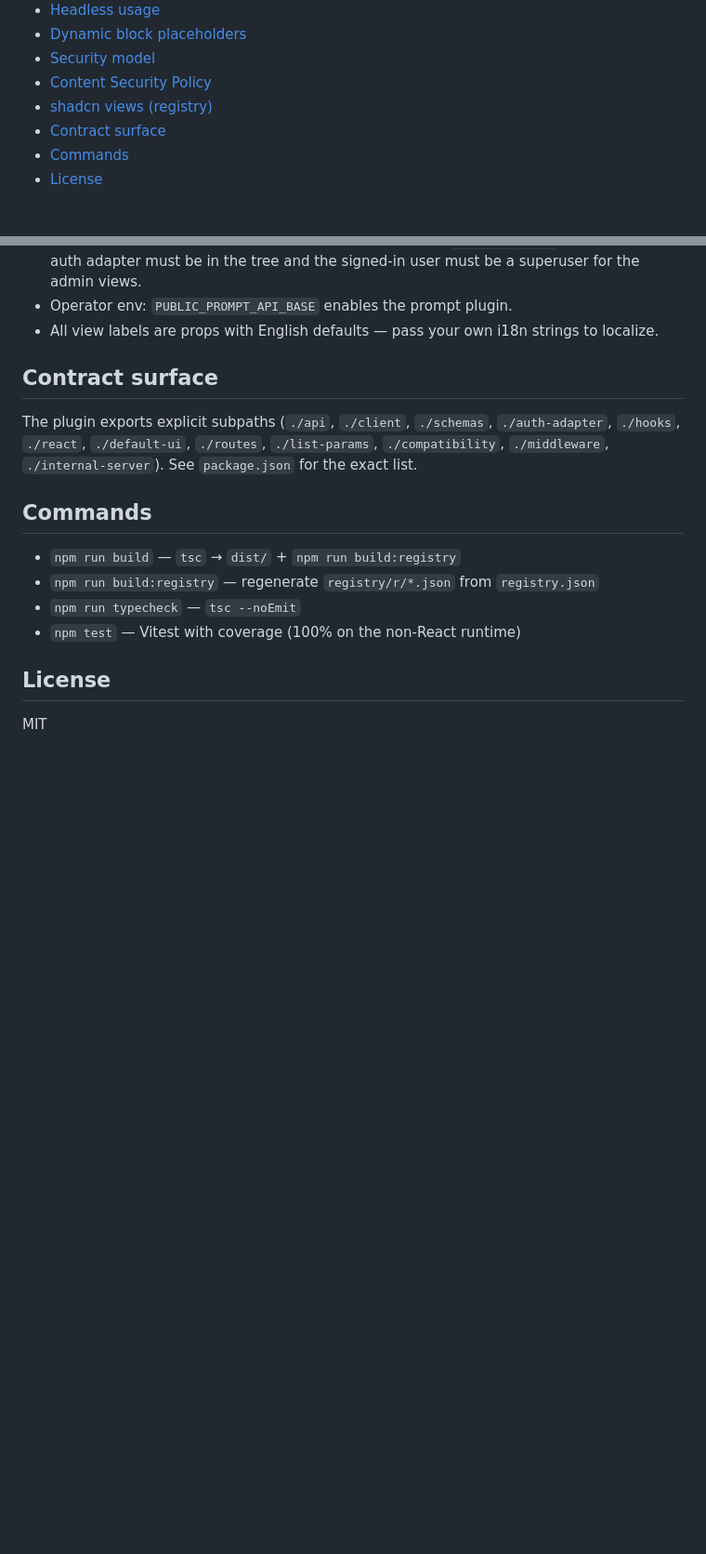
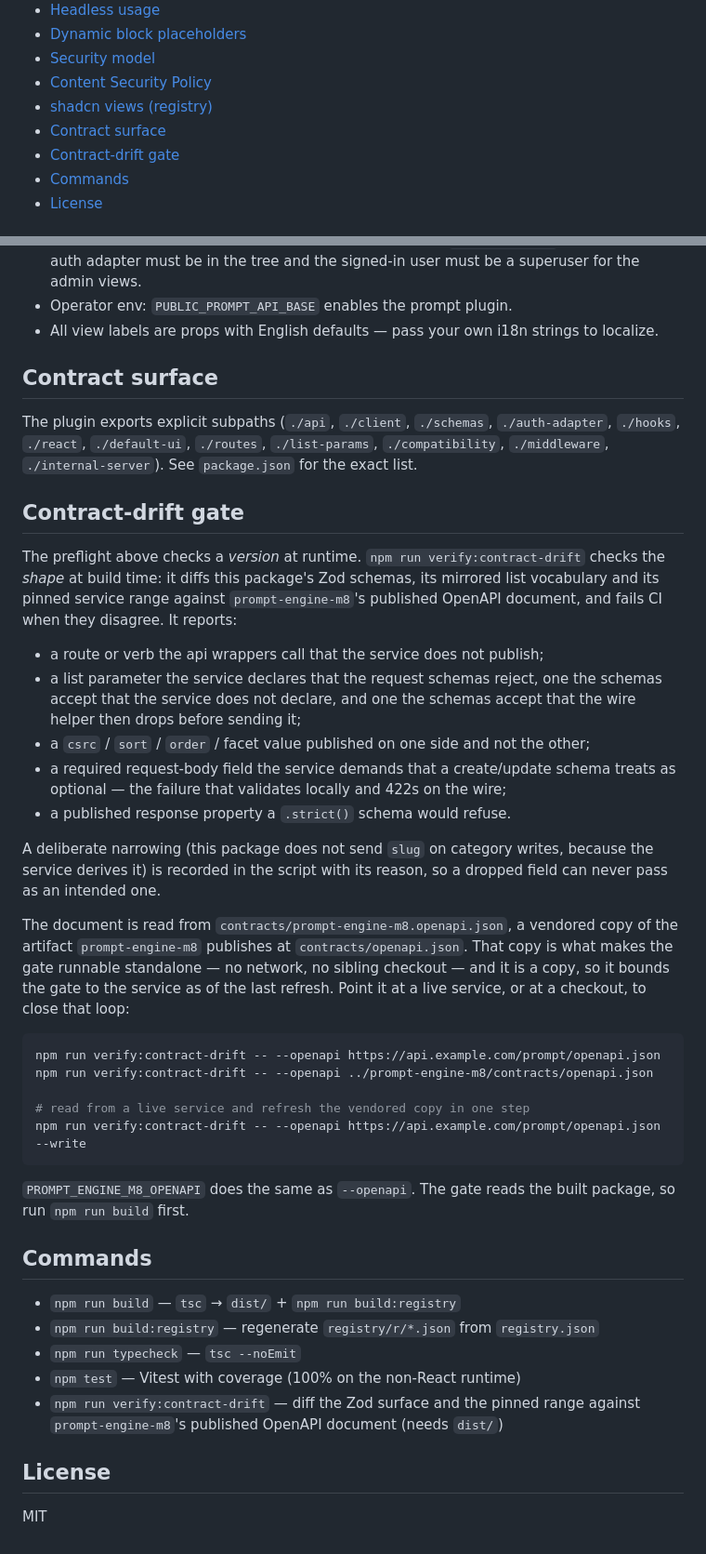
Before and after one commit to mano8/astro-prompt-m8, a Markdown page: README.md, 2 parts joined by grey strips. Shown at 93% size. Rendered like a GitHub page; blank space fills up the shorter version.

Commit message:
docs(contract): document the contract-drift gate (C14-docs, for A-C1)
A gate nobody can find is a gate nobody runs. `C14` brought README.md and
REPOSITORY_CONTEXT.md up to date with the list contract, the verbs and the
wired preflight; `A-C1` adds a build-time gate neither file mentioned.

README.md gains a "Contract-drift gate" section, linked from the table of
contents and placed after "Contract surface": what the gate reports, the
recorded-narrowing rule, the vendored-copy bound and how to point it at a live
service or a sibling checkout. The command joins the Commands list with its one
prerequisite (`dist/`, since the gate probes the built schemas).

REPOSITORY_CONTEXT.md records the gate under the backend and authentication
boundary, next to the version pins it defends, and adds the command to the
repository commands.

CHANGELOG.md is deliberately untouched, for the reason `C14` recorded: the
ported A32 parity lock asserts an empty `[Unreleased]` section outright, so this
repository cannot carry unreleased notes without failing its own suite.

````diff
--- a/README.md
+++ b/README.md
@@ -39,6 +39,7 @@ Pinned to `prompt-engine-m8@2.0.0` (supported service-version range
 - [Content Security Policy](#content-security-policy)
 - [shadcn views (registry)](#shadcn-views-registry)
 - [Contract surface](#contract-surface)
+- [Contract-drift gate](#contract-drift-gate)
 - [Commands](#commands)
 - [License](#license)
 
@@ -252,12 +253,53 @@ The plugin exports explicit subpaths (`./api`, `./client`, `./schemas`,
 `./list-params`, `./compatibility`, `./middleware`, `./internal-server`). See
 `package.json` for the exact list.
 
+## Contract-drift gate
+
+The preflight above checks a *version* at runtime. `npm run verify:contract-drift`
+checks the *shape* at build time: it diffs this package's Zod schemas, its
+mirrored list vocabulary and its pinned service range against
+`prompt-engine-m8`'s published OpenAPI document, and fails CI when they
+disagree. It reports:
+
+- a route or verb the api wrappers call that the service does not publish;
+- a list parameter the service declares that the request schemas reject, one
+  the schemas accept that the service does not declare, and one the schemas
+  accept that the wire helper then drops before sending it;
+- a `csrc` / `sort` / `order` / facet value published on one side and not the
+  other;
+- a required request-body field the service demands that a create/update schema
+  treats as optional — the failure that validates locally and 422s on the wire;
+- a published response property a `.strict()` schema would refuse.
+
+A deliberate narrowing (this package does not send `slug` on category writes,
+because the service derives it) is recorded in the script with its reason, so a
+dropped field can never pass as an intended one.
+
+The document is read from `contracts/prompt-engine-m8.openapi.json`, a vendored
+copy of the artifact `prompt-engine-m8` publishes at `contracts/openapi.json`.
+That copy is what makes the gate runnable standalone — no network, no sibling
+checkout — and it is a copy, so it bounds the gate to the service as of the last
+refresh. Point it at a live service, or at a checkout, to close that loop:
+
+```bash
+npm run verify:contract-drift -- --openapi https://api.example.com/prompt/openapi.json
+npm run verify:contract-drift -- --openapi ../prompt-engine-m8/contracts/openapi.json
+
+# read from a live service and refresh the vendored copy in one step
+npm run verify:contract-drift -- --openapi https://api.example.com/prompt/openapi.json --write
+```
+
+`PROMPT_ENGINE_M8_OPENAPI` does the same as `--openapi`. The gate reads the
+built package, so run `npm run build` first.
+
 ## Commands
 
 - `npm run build` — `tsc` → `dist/` + `npm run build:registry`
 - `npm run build:registry` — regenerate `registry/r/*.json` from `registry.json`
 - `npm run typecheck` — `tsc --noEmit`
 - `npm test` — Vitest with coverage (100% on the non-React runtime)
+- `npm run verify:contract-drift` — diff the Zod surface and the pinned range
+  against `prompt-engine-m8`'s published OpenAPI document (needs `dist/`)
 
 ## License
 
````
Also changed, not shown: REPOSITORY_CONTEXT.md (+11 -0 lines).
